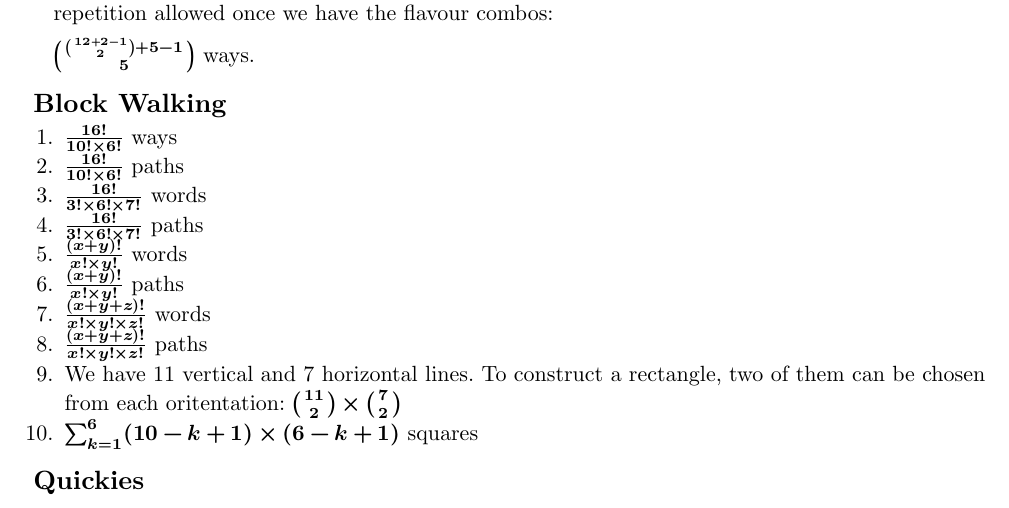
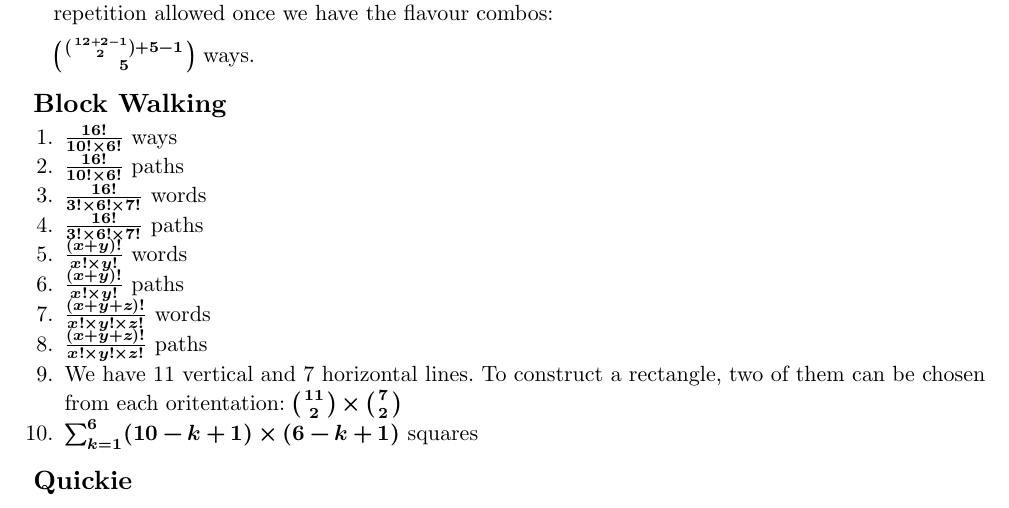
Before and after one commit to AnarchistHoneybun/counting_gmartin_notes, a Typst document (main.typ, which reads chapters/01-elementary-enumeration.typ): part of page 11 of 11, cut so that both start at the same text. Compiled offline with Typst 0.15.

Commit message:
hook test

```diff
--- a/chapters/01-elementary-enumeration.typ
+++ b/chapters/01-elementary-enumeration.typ
@@ -496,4 +496,4 @@ Equivalently, we can think of this as finding the number of non-negative integer
   can be chosen from each oritentation: $binom(11, 2) times binom(7, 2)$
 10. $sum_(k=1)^6 (10-k+1) times (6-k+1)$ squares
 
-== Quickies
+== Quickie
```
